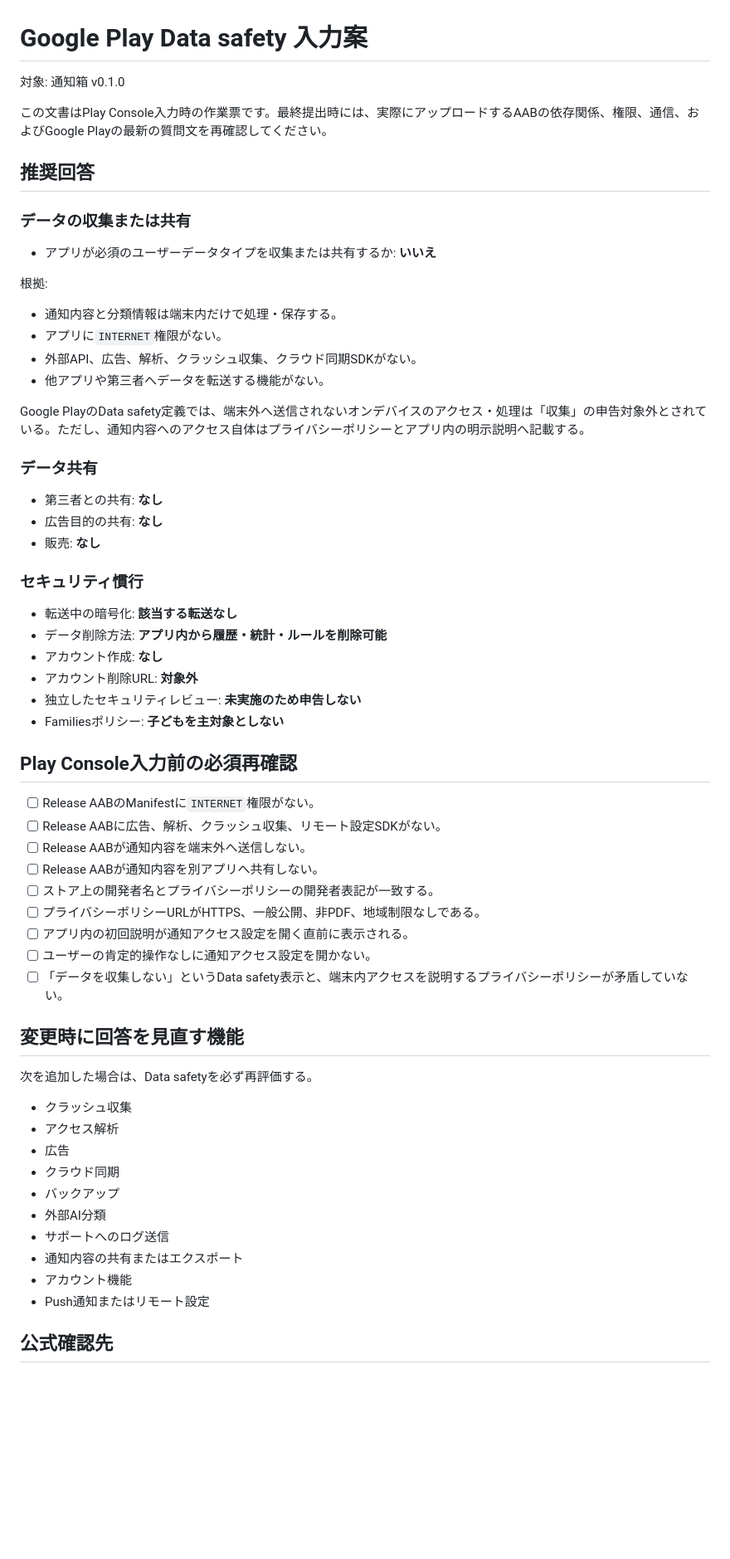
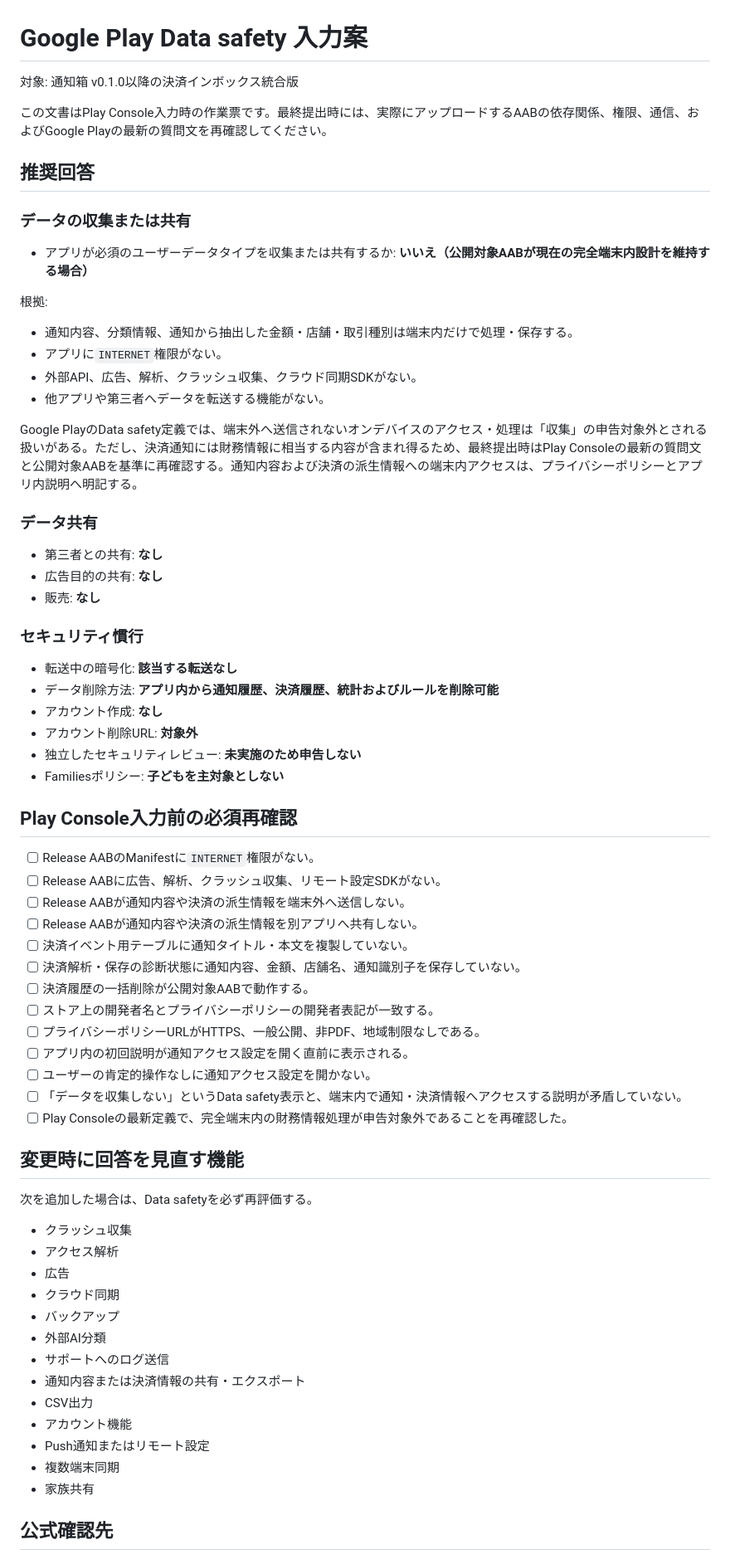
Before and after one commit to kaenozu/notification-box-android, a Markdown page: docs/google-play-data-safety-ja.md, the part around the change. Shown at 83% size. Rendered like a GitHub page; blank space fills up the shorter version.

Commit message:
docs: align data safety worksheet with payment inbox

```diff
--- a/docs/google-play-data-safety-ja.md
+++ b/docs/google-play-data-safety-ja.md
@@ -1,6 +1,6 @@
 # Google Play Data safety 入力案
 
-対象: 通知箱 v0.1.0
+対象: 通知箱 v0.1.0以降の決済インボックス統合版
 
 この文書はPlay Console入力時の作業票です。最終提出時には、実際にアップロードするAABの依存関係、権限、通信、およびGoogle Playの最新の質問文を再確認してください。
 
@@ -8,16 +8,16 @@
 
 ### データの収集または共有
 
-- アプリが必須のユーザーデータタイプを収集または共有するか: **いいえ**
+- アプリが必須のユーザーデータタイプを収集または共有するか: **いいえ（公開対象AABが現在の完全端末内設計を維持する場合）**
 
 根拠:
 
-- 通知内容と分類情報は端末内だけで処理・保存する。
+- 通知内容、分類情報、通知から抽出した金額・店舗・取引種別は端末内だけで処理・保存する。
 - アプリに`INTERNET`権限がない。
 - 外部API、広告、解析、クラッシュ収集、クラウド同期SDKがない。
 - 他アプリや第三者へデータを転送する機能がない。
 
-Google PlayのData safety定義では、端末外へ送信されないオンデバイスのアクセス・処理は「収集」の申告対象外とされている。ただし、通知内容へのアクセス自体はプライバシーポリシーとアプリ内の明示説明へ記載する。
+Google PlayのData safety定義では、端末外へ送信されないオンデバイスのアクセス・処理は「収集」の申告対象外とされる扱いがある。ただし、決済通知には財務情報に相当する内容が含まれ得るため、最終提出時はPlay Consoleの最新の質問文と公開対象AABを基準に再確認する。通知内容および決済の派生情報への端末内アクセスは、プライバシーポリシーとアプリ内説明へ明記する。
 
 ### データ共有
 
@@ -28,7 +28,7 @@ Google PlayのData safety定義では、端末外へ送信されないオンデ
 ### セキュリティ慣行
 
 - 転送中の暗号化: **該当する転送なし**
-- データ削除方法: **アプリ内から履歴・統計・ルールを削除可能**
+- データ削除方法: **アプリ内から通知履歴、決済履歴、統計およびルールを削除可能**
 - アカウント作成: **なし**
 - アカウント削除URL: **対象外**
 - 独立したセキュリティレビュー: **未実施のため申告しない**
@@ -38,13 +38,17 @@ Google PlayのData safety定義では、端末外へ送信されないオンデ
 
 - [ ] Release AABのManifestに`INTERNET`権限がない。
 - [ ] Release AABに広告、解析、クラッシュ収集、リモート設定SDKがない。
-- [ ] Release AABが通知内容を端末外へ送信しない。
-- [ ] Release AABが通知内容を別アプリへ共有しない。
+- [ ] Release AABが通知内容や決済の派生情報を端末外へ送信しない。
+- [ ] Release AABが通知内容や決済の派生情報を別アプリへ共有しない。
+- [ ] 決済イベント用テーブルに通知タイトル・本文を複製していない。
+- [ ] 決済解析・保存の診断状態に通知内容、金額、店舗名、通知識別子を保存していない。
+- [ ] 決済履歴の一括削除が公開対象AABで動作する。
 - [ ] ストア上の開発者名とプライバシーポリシーの開発者表記が一致する。
 - [ ] プライバシーポリシーURLがHTTPS、一般公開、非PDF、地域制限なしである。
 - [ ] アプリ内の初回説明が通知アクセス設定を開く直前に表示される。
 - [ ] ユーザーの肯定的操作なしに通知アクセス設定を開かない。
-- [ ] 「データを収集しない」というData safety表示と、端末内アクセスを説明するプライバシーポリシーが矛盾していない。
+- [ ] 「データを収集しない」というData safety表示と、端末内で通知・決済情報へアクセスする説明が矛盾していない。
+- [ ] Play Consoleの最新定義で、完全端末内の財務情報処理が申告対象外であることを再確認した。
 
 ## 変更時に回答を見直す機能
 
@@ -57,9 +61,12 @@ Google PlayのData safety定義では、端末外へ送信されないオンデ
 - バックアップ
 - 外部AI分類
 - サポートへのログ送信
-- 通知内容の共有またはエクスポート
+- 通知内容または決済情報の共有・エクスポート
+- CSV出力
 - アカウント機能
 - Push通知またはリモート設定
+- 複数端末同期
+- 家族共有
 
 ## 公式確認先
 
```
